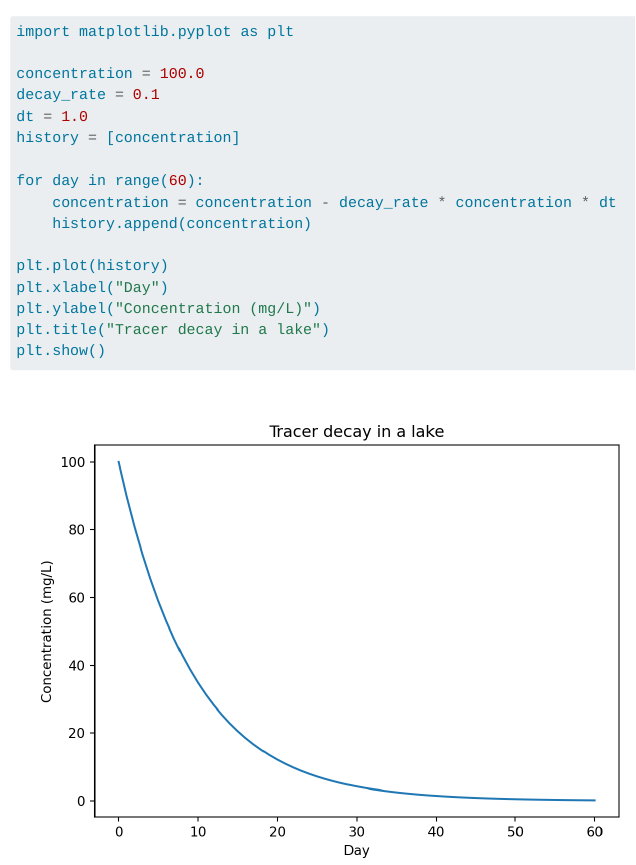
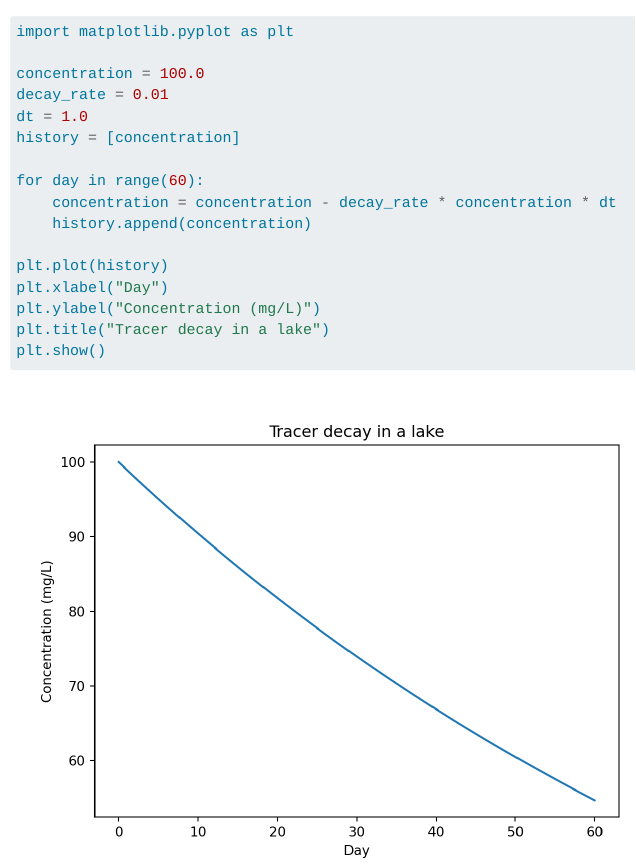
Before and after one commit to wakana-tozaki/Envisci704-all-labs, a Quarto document (warmup.qmd): the page in a window 1100 px wide, from 1840 px down. Rendered offline with R 4.5, knitr and Pandoc in place of Quarto, with nearby package versions.

Commit message:
Add Lab 1 warm-up
lab 1! uploading the decay rate

```diff
--- a/warmup.qmd
+++ b/warmup.qmd
@@ -52,7 +52,7 @@ plt.show()
 import matplotlib.pyplot as plt
 
 concentration = 100.0
-decay_rate = 0.1
+decay_rate = 0.01
 dt = 1.0
 history = [concentration]
 
```
Also changed, not shown: warmup.html, warmup.pdf (added).
